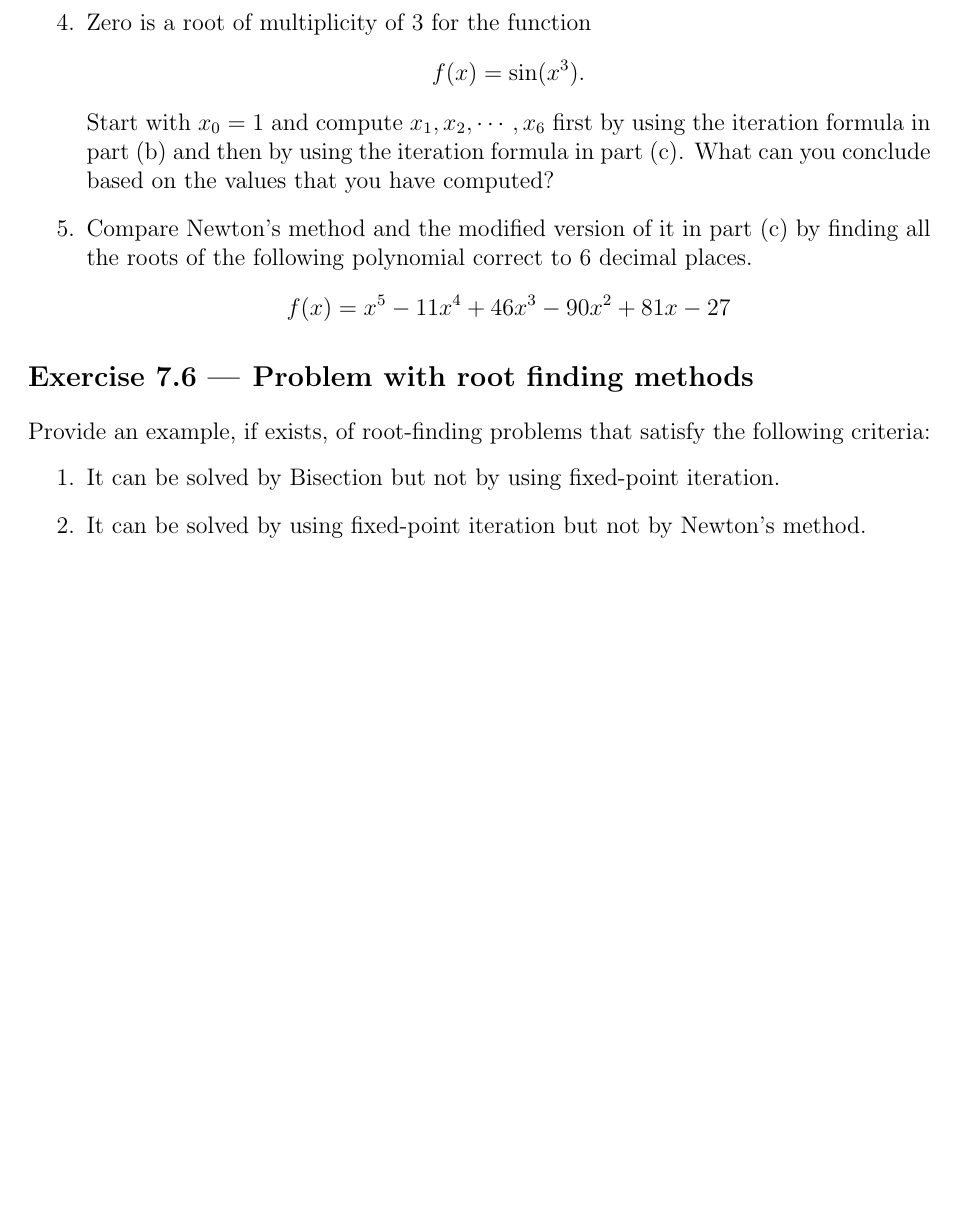
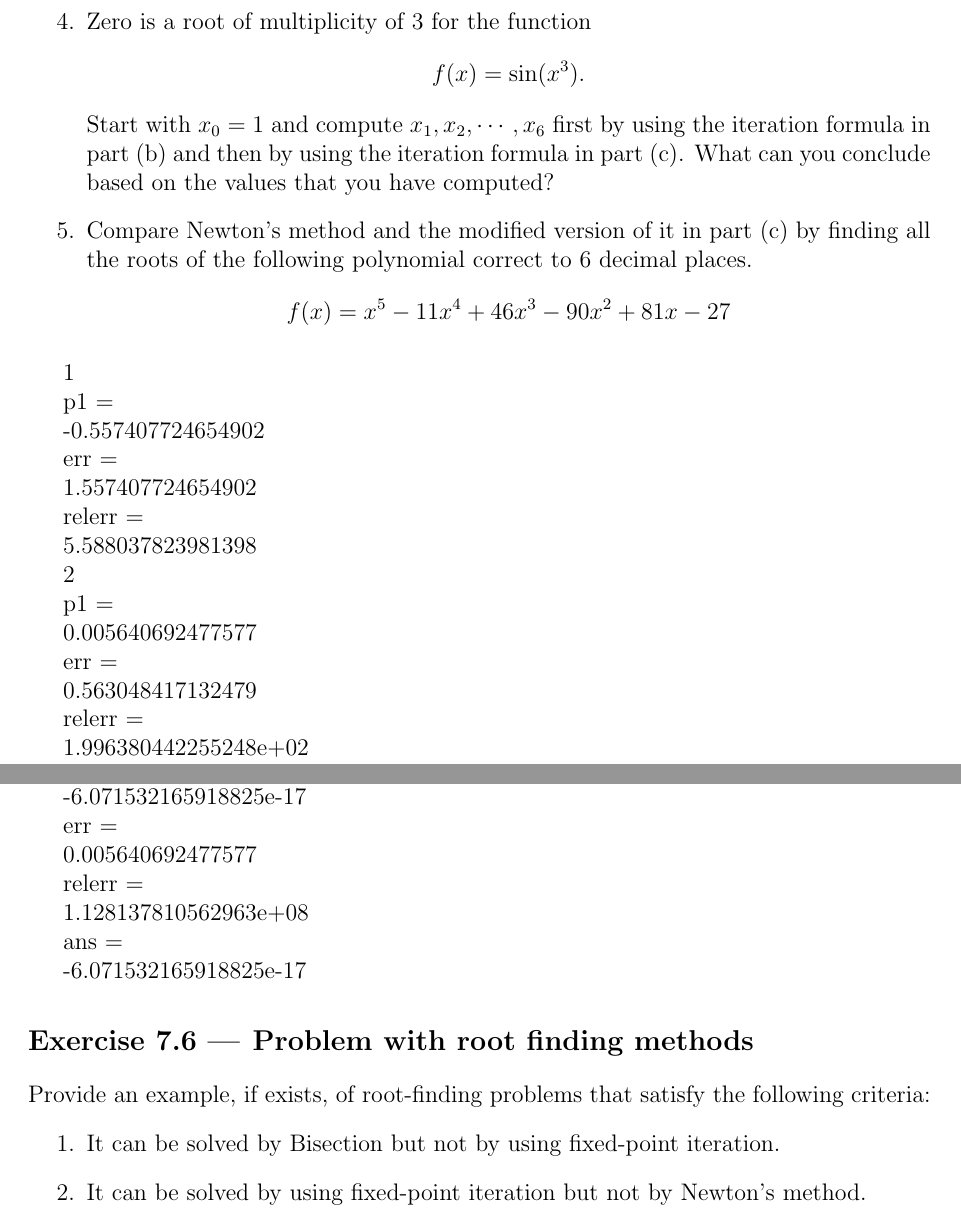
Before and after one commit to yugt/numerical-analysis, a LaTeX thesis (main.tex, which reads assignment7.tex): part of page 54 of 69 before the commit and two parts of pages 54 and 55 of 69 after it, the two joined at a grey line, cut so that both start at the same text, the shorter picture padded with empty space. Compiled offline with pdfLaTeX.

Commit message:
matlab newton b for 5

```diff
--- a/assignment7.tex
+++ b/assignment7.tex
@@ -248,7 +248,61 @@ A root of order \(m=1\) is often called a \emph{simple root}, and if \(m>1\), it
 	\[ f(x)=x^5 - 11x^4 + 46x^3 - 90x^2 + 81x - 27 \]
 \end{enumerate}
 
+     1
 
+
+p1 =
+
+  -0.557407724654902
+
+
+err =
+
+   1.557407724654902
+
+
+relerr =
+
+   5.588037823981398
+
+     2
+
+
+p1 =
+
+   0.005640692477577
+
+
+err =
+
+   0.563048417132479
+
+
+relerr =
+
+     1.996380442255248e+02
+
+     3
+
+
+p1 =
+
+    -6.071532165918825e-17
+
+
+err =
+
+   0.005640692477577
+
+
+relerr =
+
+     1.128137810562963e+08
+
+
+ans =
+
+    -6.071532165918825e-17
 
 \section{Problem with root finding methods}
 Provide an example, if exists, of root-finding problems that satisfy the following criteria:
```
Also changed, not shown: 3 other files.
